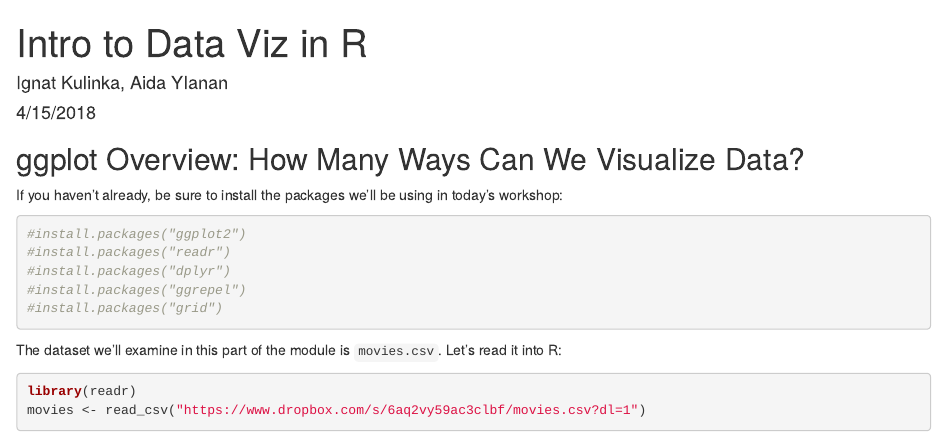
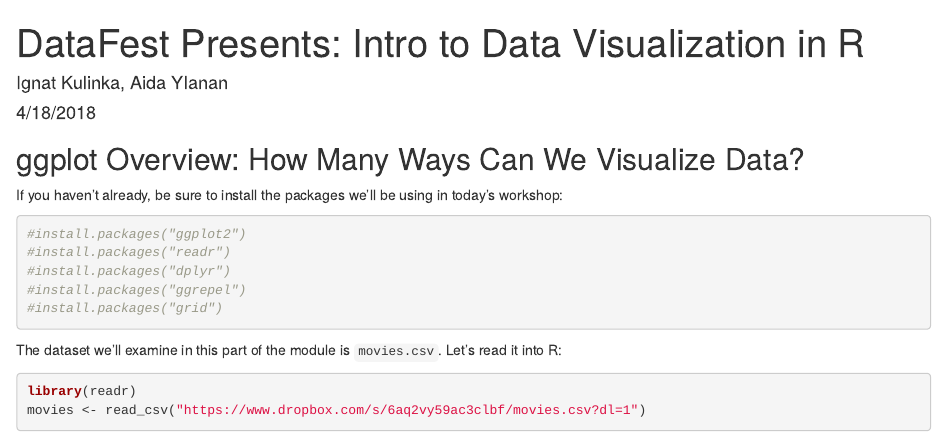
Before and after one commit to aidaylanan/how2-dataviz, an R Markdown document (dataviz_workshop.Rmd): the page in a window 1100 px wide, from its top. Rendered offline with R 4.5, knitr and Pandoc, with nearby package versions; code that draws random numbers runs with fixed seeds of ours; some code elsewhere in the file could not run offline.

Commit message:
fix Rmd titles

```diff
--- a/dataviz_workshop.Rmd
+++ b/dataviz_workshop.Rmd
@@ -1,7 +1,7 @@
 ---
-title: "Intro to Data Viz in R"
+title: "DataFest Presents: Intro to Data Visualization in R"
 author: "Ignat Kulinka, Aida Ylanan"
-date: "4/15/2018"
+date: "4/18/2018"
 output: html_document
 editor_options:
   chunk_output_type: console
```
